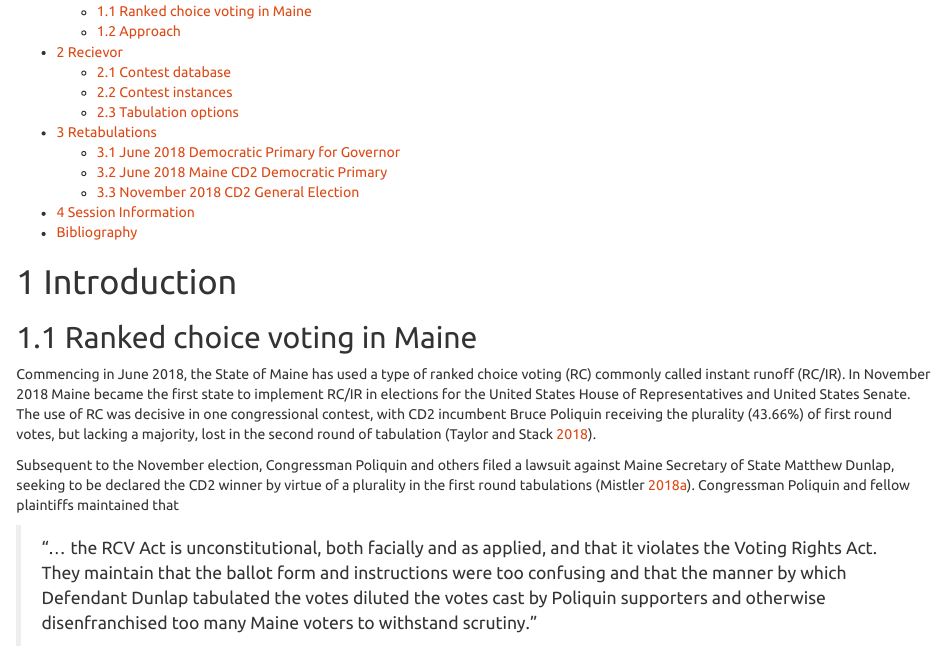
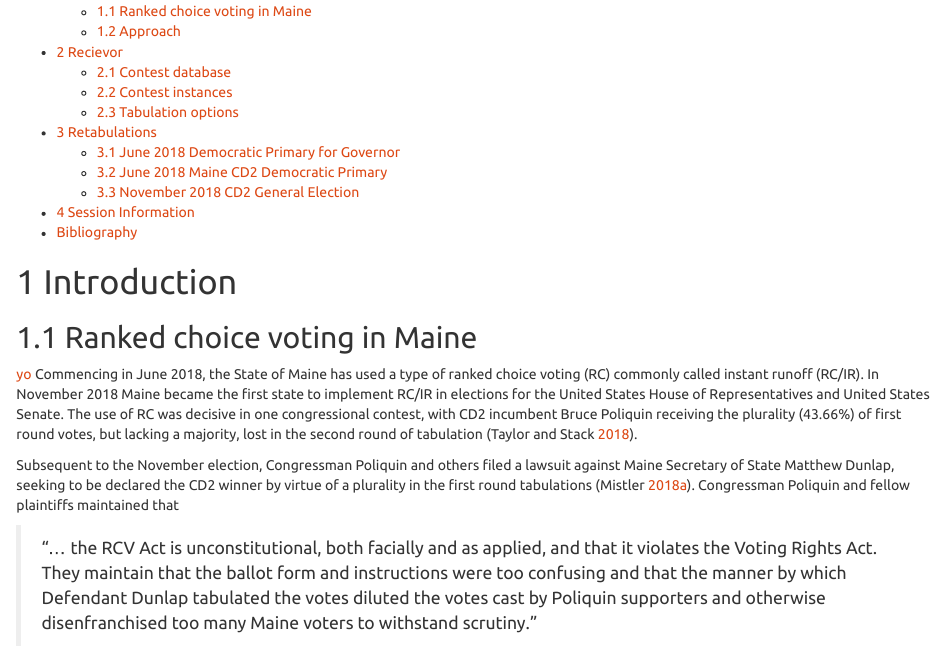
Before and after one commit to DocKenLane/rcvr, an R Markdown document (repro.Rmd): the page in a window 1100 px wide, from 150 px down. The pictures show the output file repro.html that the author committed with the source, opened offline.

Commit message:
Added links to both documents.

```diff
--- a/repro.Rmd
+++ b/repro.Rmd
@@ -25,6 +25,8 @@ editor_options:
 
 # Introduction
 ## Ranked choice voting in Maine
+
+[yo](https://rpubs.com/lanek/retab)
 Commencing in June 2018,
 the State of Maine has used a type of ranked choice voting (RC) commonly called instant runoff (RC/IR).
 In November 2018
```
Also changed, not shown: README.md, repro.html, 1 other file.
